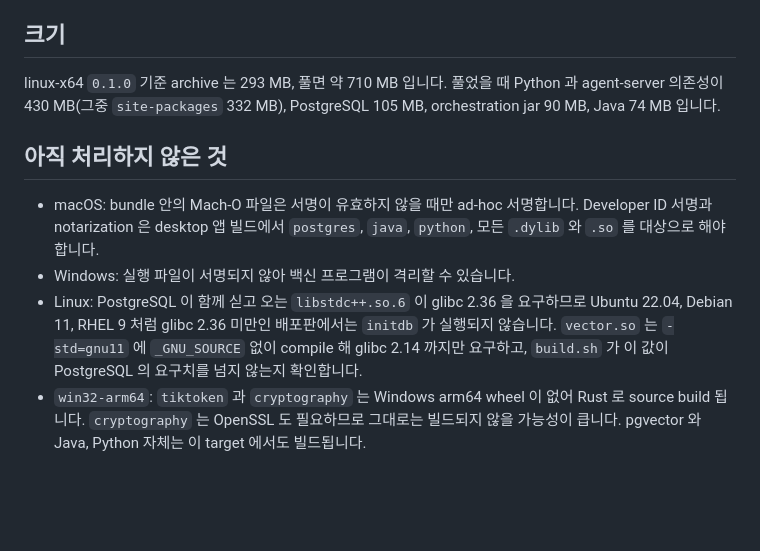
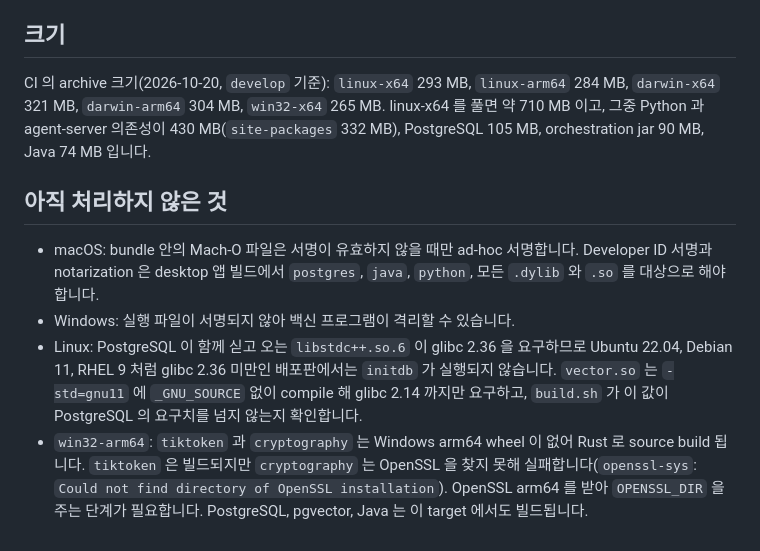
Before and after one commit to project-artel/artel-desktop, a Markdown page: runtime/README.md, the part around the change. Rendered like a GitHub page; blank space fills up the shorter version.

Commit message:
docs(runtime): target 별 archive 크기와 win32-arm64 의 cryptography 빌드 실패 원인 기록
Jira: ARTEL-1145

Co-Authored-By: Claude Opus 5.5 <noreply@anthropic.com>

```diff
--- a/runtime/README.md
+++ b/runtime/README.md
@@ -60,11 +60,11 @@ runtime/smoke-test.sh runtime/build/out/artel-runtime-0.1.0-linux-x64.tar.gz
 
 ## 크기
 
-linux-x64 `0.1.0` 기준 archive 는 293 MB, 풀면 약 710 MB 입니다. 풀었을 때 Python 과 agent-server 의존성이 430 MB(그중 `site-packages` 332 MB), PostgreSQL 105 MB, orchestration jar 90 MB, Java 74 MB 입니다.
+CI 의 archive 크기(2026-10-20, `develop` 기준): `linux-x64` 293 MB, `linux-arm64` 284 MB, `darwin-x64` 321 MB, `darwin-arm64` 304 MB, `win32-x64` 265 MB. linux-x64 를 풀면 약 710 MB 이고, 그중 Python 과 agent-server 의존성이 430 MB(`site-packages` 332 MB), PostgreSQL 105 MB, orchestration jar 90 MB, Java 74 MB 입니다.
 
 ## 아직 처리하지 않은 것
 
 - macOS: bundle 안의 Mach-O 파일은 서명이 유효하지 않을 때만 ad-hoc 서명합니다. Developer ID 서명과 notarization 은 desktop 앱 빌드에서 `postgres`, `java`, `python`, 모든 `.dylib` 와 `.so` 를 대상으로 해야 합니다.
 - Windows: 실행 파일이 서명되지 않아 백신 프로그램이 격리할 수 있습니다.
 - Linux: PostgreSQL 이 함께 싣고 오는 `libstdc++.so.6` 이 glibc 2.36 을 요구하므로 Ubuntu 22.04, Debian 11, RHEL 9 처럼 glibc 2.36 미만인 배포판에서는 `initdb` 가 실행되지 않습니다. `vector.so` 는 `-std=gnu11` 에 `_GNU_SOURCE` 없이 compile 해 glibc 2.14 까지만 요구하고, `build.sh` 가 이 값이 PostgreSQL 의 요구치를 넘지 않는지 확인합니다.
-- `win32-arm64`: `tiktoken` 과 `cryptography` 는 Windows arm64 wheel 이 없어 Rust 로 source build 됩니다. `cryptography` 는 OpenSSL 도 필요하므로 그대로는 빌드되지 않을 가능성이 큽니다. pgvector 와 Java, Python 자체는 이 target 에서도 빌드됩니다.
+- `win32-arm64`: `tiktoken` 과 `cryptography` 는 Windows arm64 wheel 이 없어 Rust 로 source build 됩니다. `tiktoken` 은 빌드되지만 `cryptography` 는 OpenSSL 을 찾지 못해 실패합니다(`openssl-sys`: `Could not find directory of OpenSSL installation`). OpenSSL arm64 를 받아 `OPENSSL_DIR` 을 주는 단계가 필요합니다. PostgreSQL, pgvector, Java 는 이 target 에서도 빌드됩니다.
```
